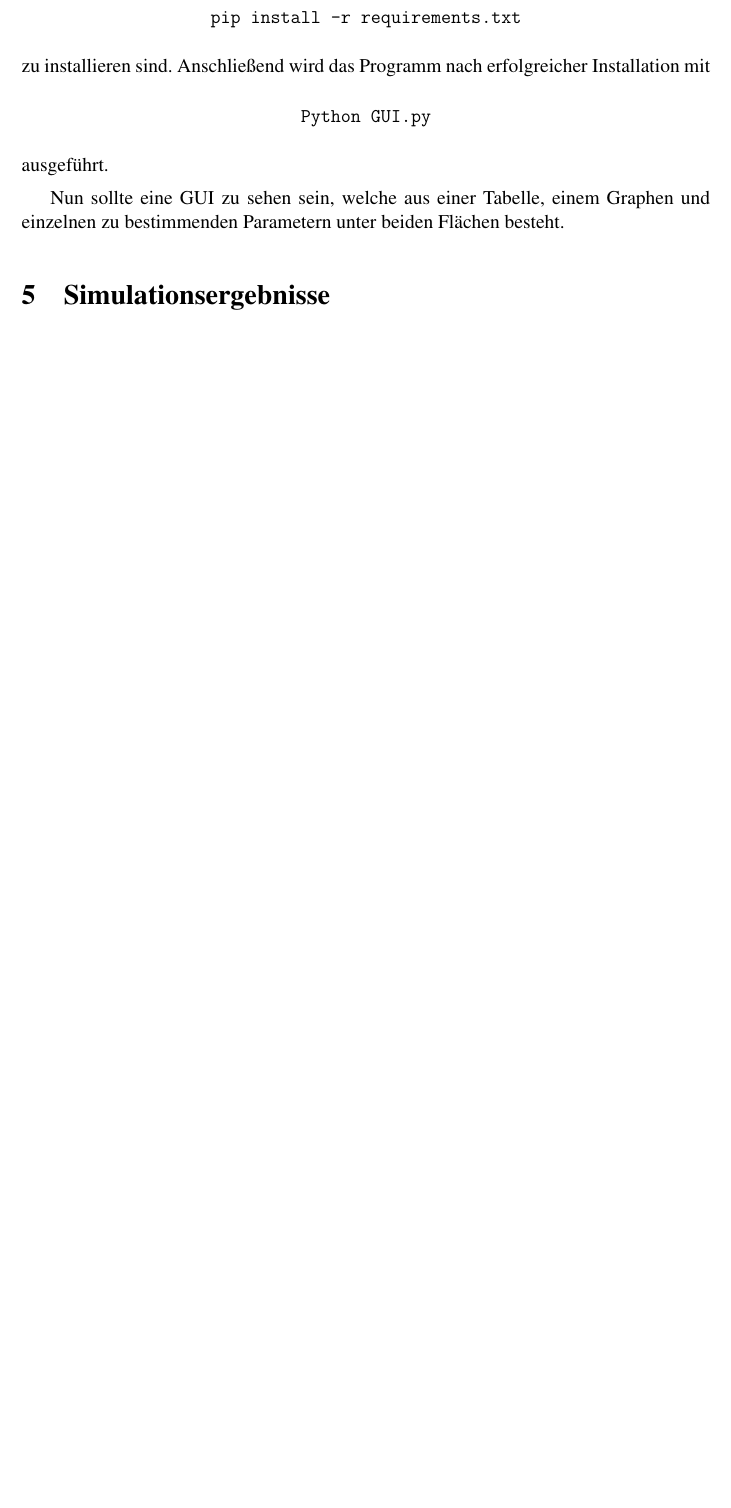
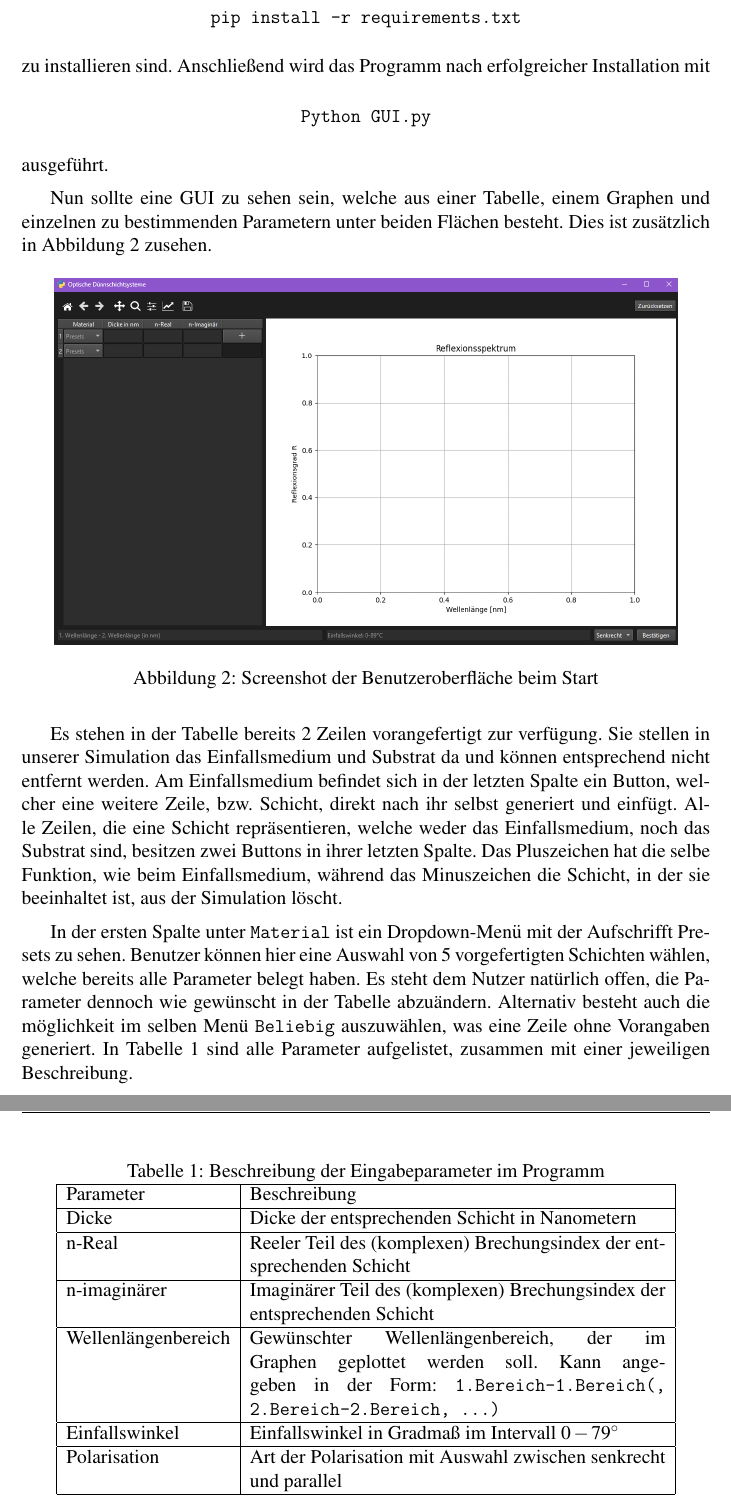
Before and after one commit to Edge-712/Optische-Duennschichtsysteme, a LaTeX document (Projektbericht.tex): part of page 6 of 6 before the commit and two parts of pages 6 and 7 of 7 after it, the two joined at a grey line, cut so that both start at the same text, the shorter picture padded with empty space. Compiled offline with pdfLaTeX.

Commit message:
Benutzeroberfläche zuende geschrieben und Simulationsergebnisse angefangen

```diff
--- a/Projektbericht.tex
+++ b/Projektbericht.tex
@@ -164,7 +164,60 @@ Installation mit
 ausgeführt.
 
 Nun sollte eine GUI zu sehen sein, welche aus einer Tabelle, einem Graphen und
-einzelnen zu bestimmenden Parametern unter beiden Flächen besteht.
+einzelnen zu bestimmenden Parametern unter beiden Flächen besteht. Dies ist
+zusätzlich in Abbildung 2 zusehen.
+\begin{figure}[htbp]
+    \centering
+    \includegraphics[scale=0.4]{./assets/GUI.png}
+    \caption{Screenshot der Benutzeroberfläche beim Start}
+    \label{fig:GUI}
+\end{figure}
+
+Es stehen in der Tabelle bereits 2 Zeilen vorangefertigt zur verfügung. Sie
+stellen in unserer Simulation das Einfallsmedium und Substrat da und können
+entsprechend nicht entfernt werden. Am Einfallsmedium befindet sich in der
+letzten Spalte ein Button, welcher eine weitere Zeile, bzw. Schicht, direkt
+nach ihr selbst generiert und einfügt. Alle Zeilen, die eine Schicht
+repräsentieren, welche weder das Einfallsmedium, noch das Substrat sind,
+besitzen zwei Buttons in ihrer letzten Spalte. Das Pluszeichen hat die selbe
+Funktion, wie beim Einfallsmedium, während das Minuszeichen die Schicht, in der
+sie beeinhaltet ist, aus der Simulation löscht.
+
+In der ersten Spalte unter \texttt{Material} ist ein Dropdown-Menü mit der
+Aufschrifft Presets zu sehen. Benutzer können hier eine Auswahl von 5
+vorgefertigten Schichten wählen, welche bereits alle Parameter belegt haben. Es
+steht dem Nutzer natürlich offen, die Parameter dennoch wie gewünscht in der
+Tabelle abzuändern. Alternativ besteht auch die möglichkeit im selben Menü
+\texttt{Beliebig} auszuwählen, was eine Zeile ohne Vorangaben generiert. In
+Tabelle 1 sind alle Parameter aufgelistet, zusammen mit einer jeweiligen
+Beschreibung.
+
+\begin{table}[htbp]
+    \centering
+    \caption{Beschreibung der Eingabeparameter im Programm}
+    \label{tab:Parameter}
+    \begin{tabular}{|l|p{9cm}|}
+        \hline
+        Parameter           & Beschreibung                                                     \\
+        \hline
+        Dicke               & Dicke der entsprechenden Schicht in Nanometern                   \\
+        \hline
+        n-Real              & Reeler Teil des (komplexen) Brechungsindex der
+        entsprechenden Schicht                                                                 \\
+        \hline
+        n-imaginärer        & Imaginärer Teil des (komplexen) Brechungsindex
+        der entsprechenden Schicht                                                             \\
+        \hline
+        Wellenlängenbereich & Gewünschter Wellenlängenbereich, der im Graphen
+        geplottet werden soll. Kann angegeben in der Form: \texttt{1.Bereich-1.Bereich(,
+        2.Bereich-2.Bereich, \dots)}                                                           \\
+        \hline
+        Einfallswinkel      & Einfallswinkel in Gradmaß im Intervall $0-79^\circ$              \\
+        \hline
+        Polarisation        & Art der Polarisation mit Auswahl zwischen senkrecht und parallel \\
+        \hline
+    \end{tabular}
+\end{table}
 
 \section{Simulationsergebnisse}
 
@@ -171 +244,3 @@ einzelnen zu bestimmenden Parametern unter beiden Flächen besteht.
+\end{table}
+
 \end{document}
```
Also changed, not shown: Projektbericht.pdf, assets/GUI.png (added), assets/Grafik Reflexion.png (renamed from Grafik Reflexion.png), Projektbericht.tex (24 more changed lines), 6 other files.
